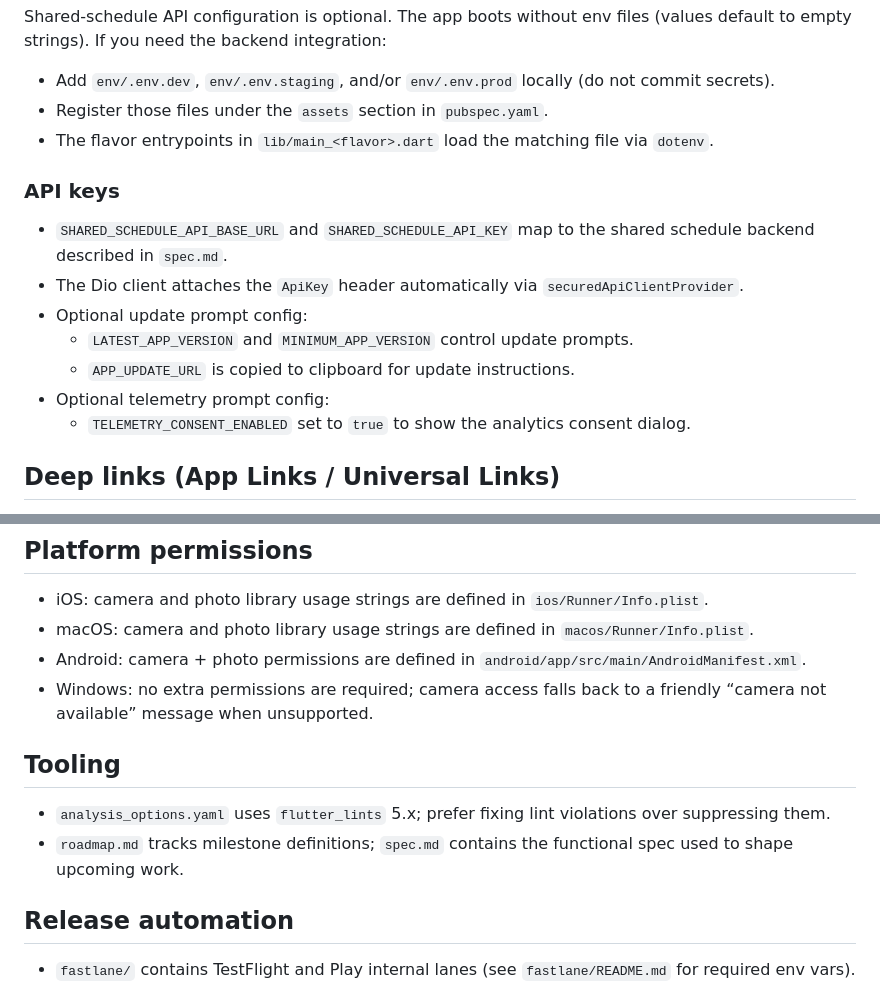
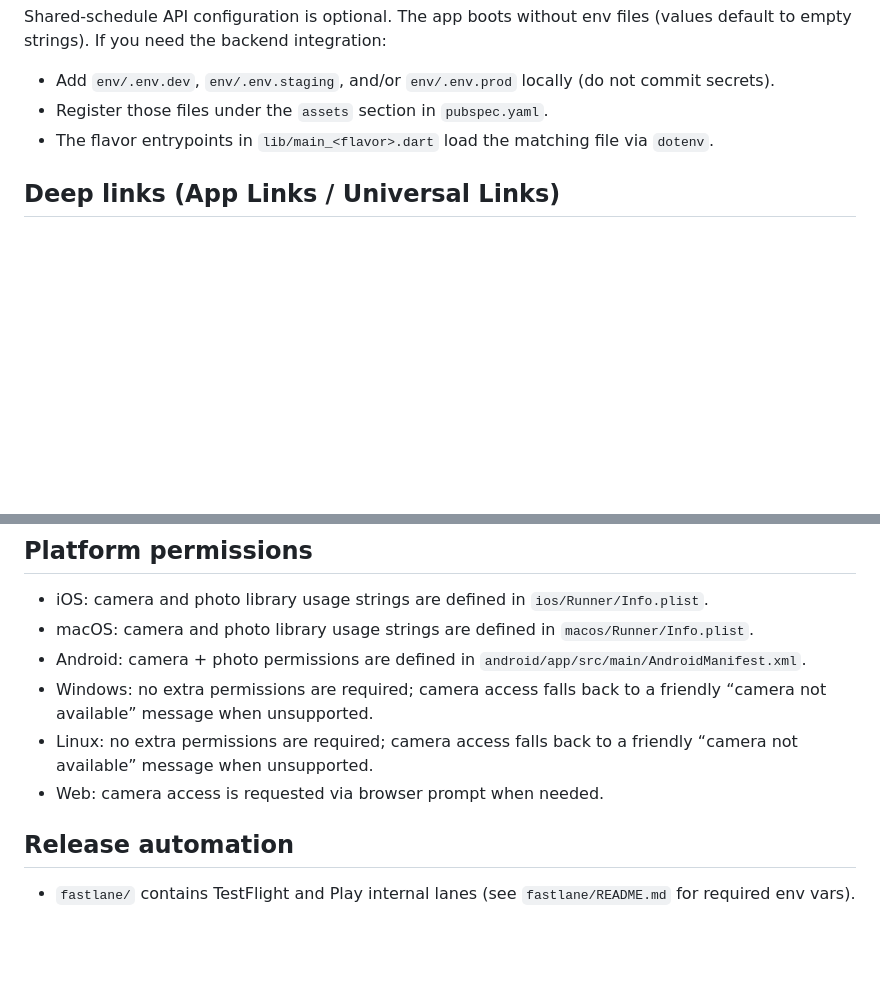
Before and after one commit to rcpch/medicines-for-children-flutter, a Markdown page: README.md, 2 parts joined by grey strips. Drawn GitHub-style; blank space fills up the shorter version.

Commit message:
Update README configuration guidance

```diff
--- a/README.md
+++ b/README.md
@@ -62,16 +62,6 @@ Shared-schedule API configuration is optional. The app boots without env files (
 - Register those files under the `assets` section in `pubspec.yaml`.
 - The flavor entrypoints in `lib/main_<flavor>.dart` load the matching file via `dotenv`.
 
-### API keys
-
-- `SHARED_SCHEDULE_API_BASE_URL` and `SHARED_SCHEDULE_API_KEY` map to the shared schedule backend described in `spec.md`.
-- The Dio client attaches the `ApiKey` header automatically via `securedApiClientProvider`.
-- Optional update prompt config:
-  - `LATEST_APP_VERSION` and `MINIMUM_APP_VERSION` control update prompts.
-  - `APP_UPDATE_URL` is copied to clipboard for update instructions.
-- Optional telemetry prompt config:
-  - `TELEMETRY_CONSENT_ENABLED` set to `true` to show the analytics consent dialog.
-
 ## Deep links (App Links / Universal Links)
 
 The app routes secondary-carer links to `/auth/:token` and `/shared-schedule/:apiId`. Configure platform link domains:
@@ -85,11 +75,8 @@ The app routes secondary-carer links to `/auth/:token` and `/shared-schedule/:ap
 - macOS: camera and photo library usage strings are defined in `macos/Runner/Info.plist`.
 - Android: camera + photo permissions are defined in `android/app/src/main/AndroidManifest.xml`.
 - Windows: no extra permissions are required; camera access falls back to a friendly “camera not available” message when unsupported.
-
-## Tooling
-
-- `analysis_options.yaml` uses `flutter_lints` 5.x; prefer fixing lint violations over suppressing them.
-- `roadmap.md` tracks milestone definitions; `spec.md` contains the functional spec used to shape upcoming work.
+- Linux: no extra permissions are required; camera access falls back to a friendly “camera not available” message when unsupported.
+- Web: camera access is requested via browser prompt when needed.
 
 ## Release automation
 
```
